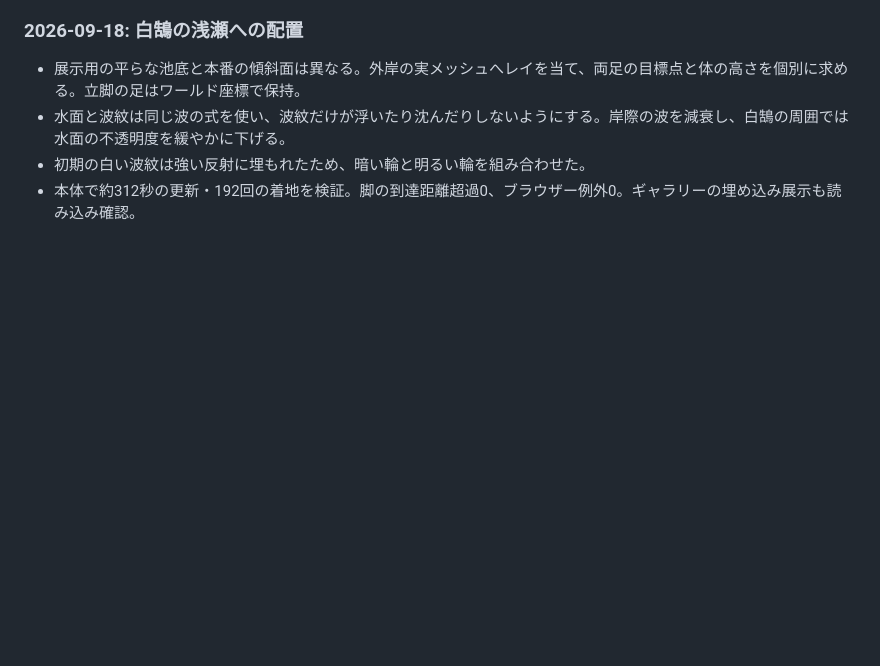
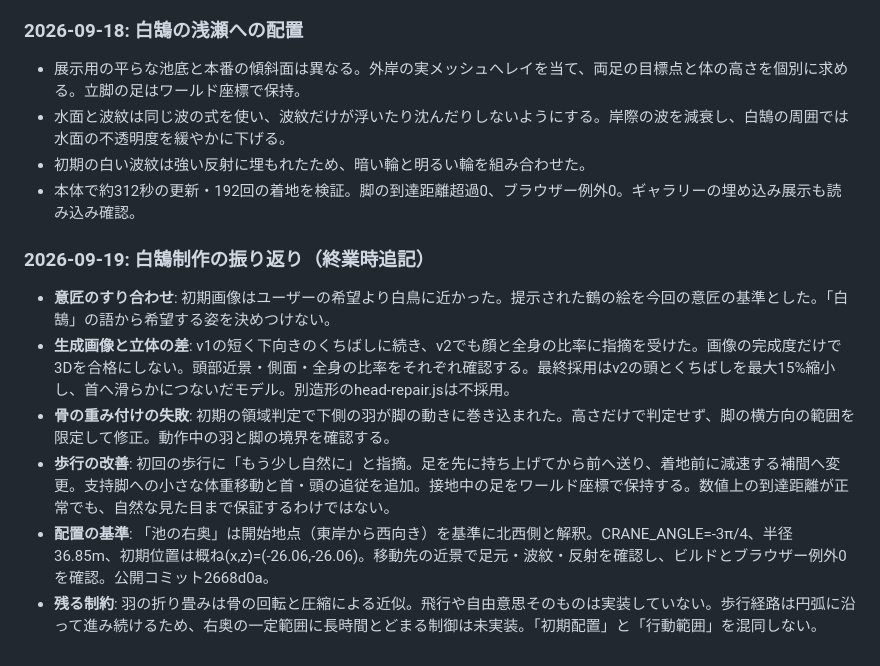
Before and after one commit to pipi-0078/jodo_reborn_v2, a Markdown page: docs/LESSONS.md, the part around the change. GitHub-like rendering; blank space fills up the shorter version.

Commit message:
Document crane modeling and walking lessons

```diff
--- a/docs/LESSONS.md
+++ b/docs/LESSONS.md
@@ -252,3 +252,11 @@
 - 水面と波紋は同じ波の式を使い、波紋だけが浮いたり沈んだりしないようにする。岸際の波を減衰し、白鵠の周囲では水面の不透明度を緩やかに下げる。
 - 初期の白い波紋は強い反射に埋もれたため、暗い輪と明るい輪を組み合わせた。
 - 本体で約312秒の更新・192回の着地を検証。脚の到達距離超過0、ブラウザー例外0。ギャラリーの埋め込み展示も読み込み確認。
+
+### 2026-09-19: 白鵠制作の振り返り（終業時追記）
+- **意匠のすり合わせ**: 初期画像はユーザーの希望より白鳥に近かった。提示された鶴の絵を今回の意匠の基準とした。「白鵠」の語から希望する姿を決めつけない。
+- **生成画像と立体の差**: v1の短く下向きのくちばしに続き、v2でも顔と全身の比率に指摘を受けた。画像の完成度だけで3Dを合格にしない。頭部近景・側面・全身の比率をそれぞれ確認する。最終採用はv2の頭とくちばしを最大15%縮小し、首へ滑らかにつないだモデル。別造形のhead-repair.jsは不採用。
+- **骨の重み付けの失敗**: 初期の領域判定で下側の羽が脚の動きに巻き込まれた。高さだけで判定せず、脚の横方向の範囲を限定して修正。動作中の羽と脚の境界を確認する。
+- **歩行の改善**: 初回の歩行に「もう少し自然に」と指摘。足を先に持ち上げてから前へ送り、着地前に減速する補間へ変更。支持脚への小さな体重移動と首・頭の追従を追加。接地中の足をワールド座標で保持する。数値上の到達距離が正常でも、自然な見た目まで保証するわけではない。
+- **配置の基準**: 「池の右奥」は開始地点（東岸から西向き）を基準に北西側と解釈。CRANE_ANGLE=-3π/4、半径36.85m、初期位置は概ね(x,z)=(-26.06,-26.06)。移動先の近景で足元・波紋・反射を確認し、ビルドとブラウザー例外0を確認。公開コミット2668d0a。
+- **残る制約**: 羽の折り畳みは骨の回転と圧縮による近似。飛行や自由意思そのものは実装していない。歩行経路は円弧に沿って進み続けるため、右奥の一定範囲に長時間とどまる制御は未実装。「初期配置」と「行動範囲」を混同しない。
```
